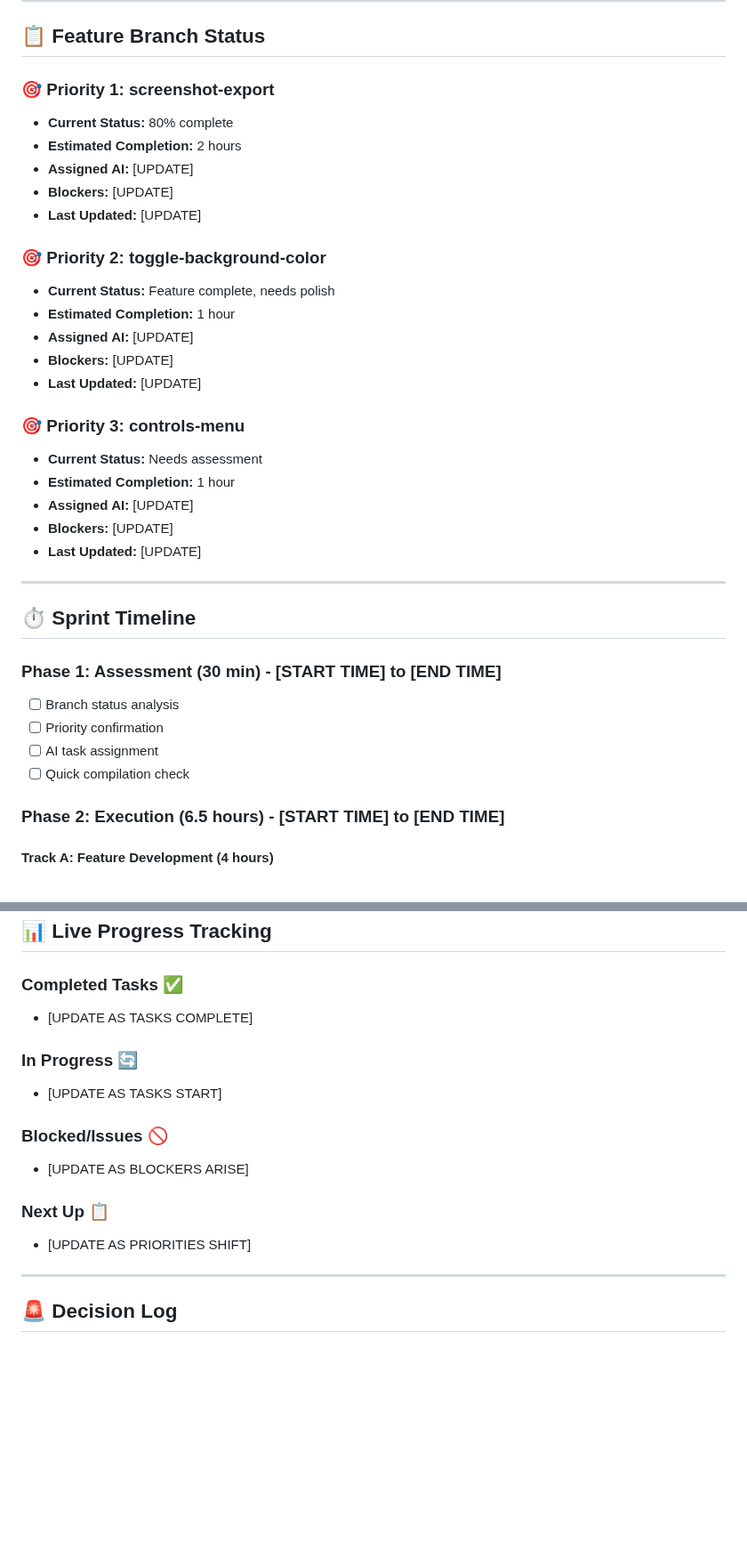
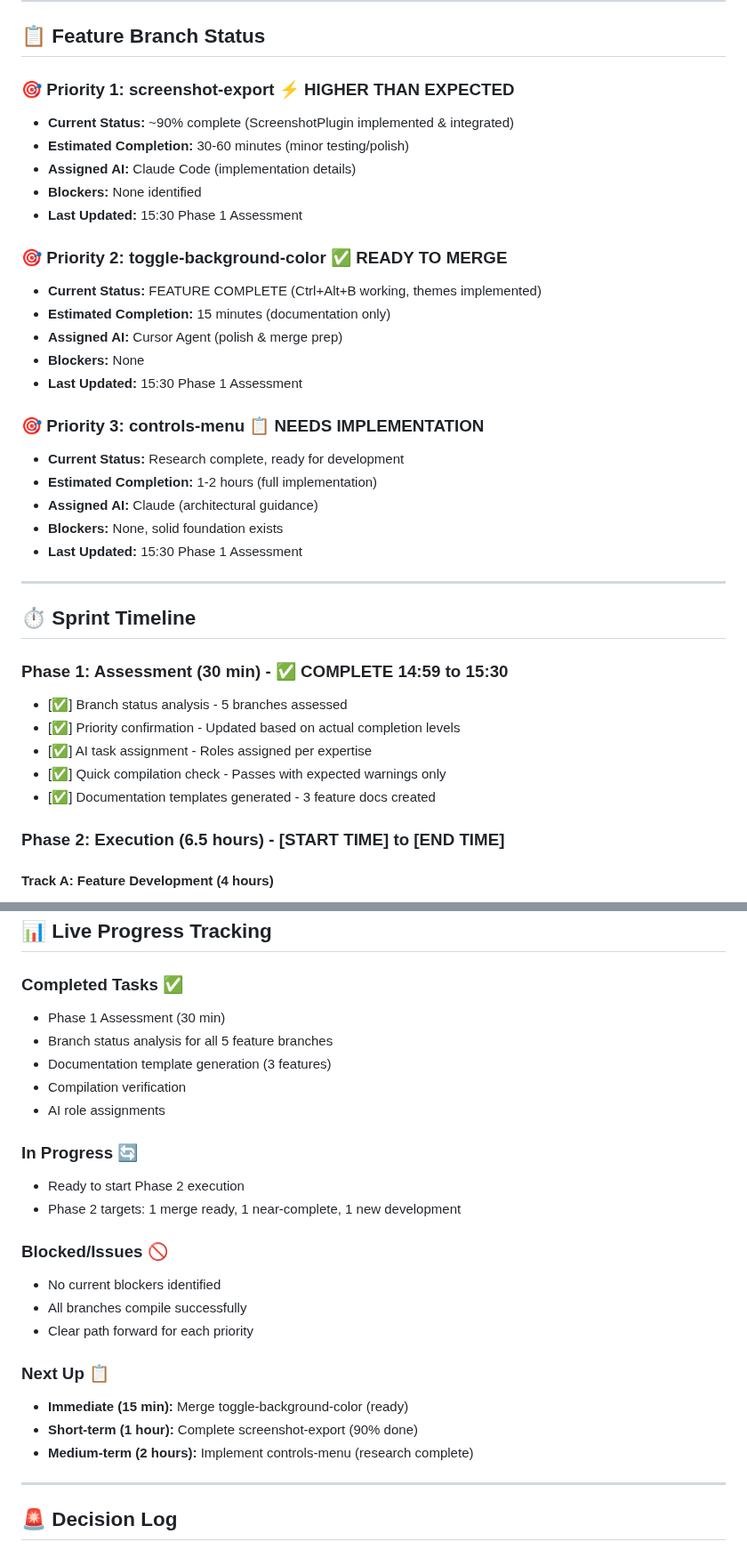
Before and after one commit to halcyonic-systems/bert, a Markdown page: SPRINT_PLAN_8HR.md, 2 parts joined by grey strips. Shown at 89% size. Rendered like a GitHub page; blank space fills up the shorter version.

```diff
--- a/SPRINT_PLAN_8HR.md
+++ b/SPRINT_PLAN_8HR.md
@@ -45,36 +45,37 @@
 
 ## 📋 Feature Branch Status
 
-### 🎯 Priority 1: screenshot-export
-- **Current Status:** 80% complete
-- **Estimated Completion:** 2 hours
-- **Assigned AI:** [UPDATE]
-- **Blockers:** [UPDATE]
-- **Last Updated:** [UPDATE]
+### 🎯 Priority 1: screenshot-export ⚡ HIGHER THAN EXPECTED
+- **Current Status:** ~90% complete (ScreenshotPlugin implemented & integrated)
+- **Estimated Completion:** 30-60 minutes (minor testing/polish)
+- **Assigned AI:** Claude Code (implementation details)
+- **Blockers:** None identified
+- **Last Updated:** 15:30 Phase 1 Assessment
 
-### 🎯 Priority 2: toggle-background-color
-- **Current Status:** Feature complete, needs polish
-- **Estimated Completion:** 1 hour
-- **Assigned AI:** [UPDATE]
-- **Blockers:** [UPDATE]
-- **Last Updated:** [UPDATE]
+### 🎯 Priority 2: toggle-background-color ✅ READY TO MERGE
+- **Current Status:** FEATURE COMPLETE (Ctrl+Alt+B working, themes implemented)
+- **Estimated Completion:** 15 minutes (documentation only)
+- **Assigned AI:** Cursor Agent (polish & merge prep)
+- **Blockers:** None
+- **Last Updated:** 15:30 Phase 1 Assessment
 
-### 🎯 Priority 3: controls-menu
-- **Current Status:** Needs assessment
-- **Estimated Completion:** 1 hour
-- **Assigned AI:** [UPDATE]
-- **Blockers:** [UPDATE]
-- **Last Updated:** [UPDATE]
+### 🎯 Priority 3: controls-menu 📋 NEEDS IMPLEMENTATION
+- **Current Status:** Research complete, ready for development
+- **Estimated Completion:** 1-2 hours (full implementation)
+- **Assigned AI:** Claude (architectural guidance)
+- **Blockers:** None, solid foundation exists
+- **Last Updated:** 15:30 Phase 1 Assessment
 
 ---
 
 ## ⏱️ Sprint Timeline
 
-### Phase 1: Assessment (30 min) - [START TIME] to [END TIME]
-- [ ] Branch status analysis
-- [ ] Priority confirmation
-- [ ] AI task assignment
-- [ ] Quick compilation check
+### Phase 1: Assessment (30 min) - ✅ COMPLETE 14:59 to 15:30
+- [✅] Branch status analysis - 5 branches assessed
+- [✅] Priority confirmation - Updated based on actual completion levels
+- [✅] AI task assignment - Roles assigned per expertise
+- [✅] Quick compilation check - Passes with expected warnings only
+- [✅] Documentation templates generated - 3 feature docs created
 
 ### Phase 2: Execution (6.5 hours) - [START TIME] to [END TIME]
 #### Track A: Feature Development (4 hours)
@@ -121,16 +122,25 @@
 ## 📊 Live Progress Tracking
 
 ### Completed Tasks ✅
-- [UPDATE AS TASKS COMPLETE]
+- Phase 1 Assessment (30 min)
+- Branch status analysis for all 5 feature branches
+- Documentation template generation (3 features)
+- Compilation verification
+- AI role assignments
 
 ### In Progress 🔄
-- [UPDATE AS TASKS START]
+- Ready to start Phase 2 execution
+- Phase 2 targets: 1 merge ready, 1 near-complete, 1 new development
 
 ### Blocked/Issues 🚫
-- [UPDATE AS BLOCKERS ARISE]
+- No current blockers identified
+- All branches compile successfully
+- Clear path forward for each priority
 
 ### Next Up 📋
-- [UPDATE AS PRIORITIES SHIFT]
+- **Immediate (15 min):** Merge toggle-background-color (ready)
+- **Short-term (1 hour):** Complete screenshot-export (90% done)
+- **Medium-term (2 hours):** Implement controls-menu (research complete)
 
 ---
 
```
Also changed, not shown: other parts of SPRINT_PLAN_8HR.md (+3 -3 lines).
